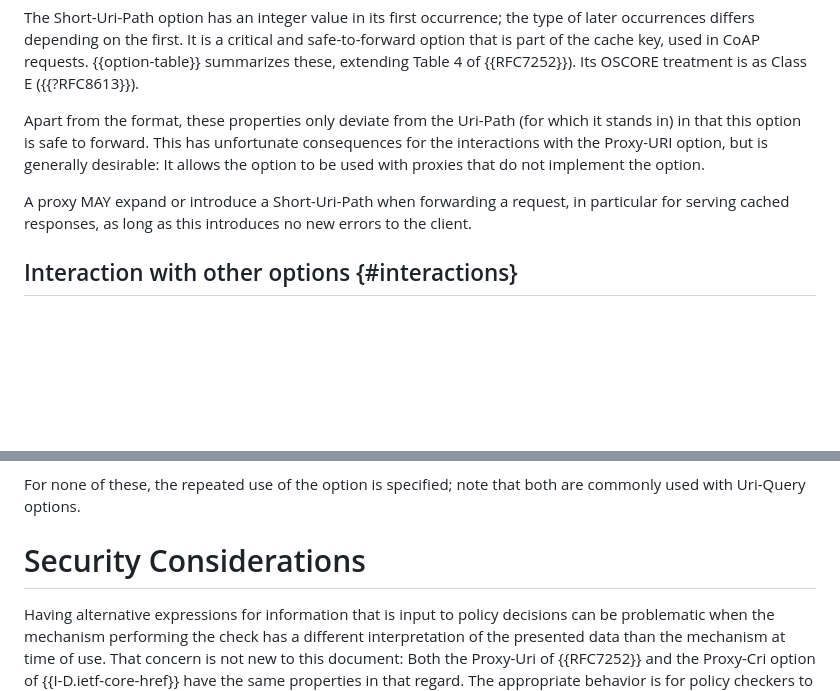
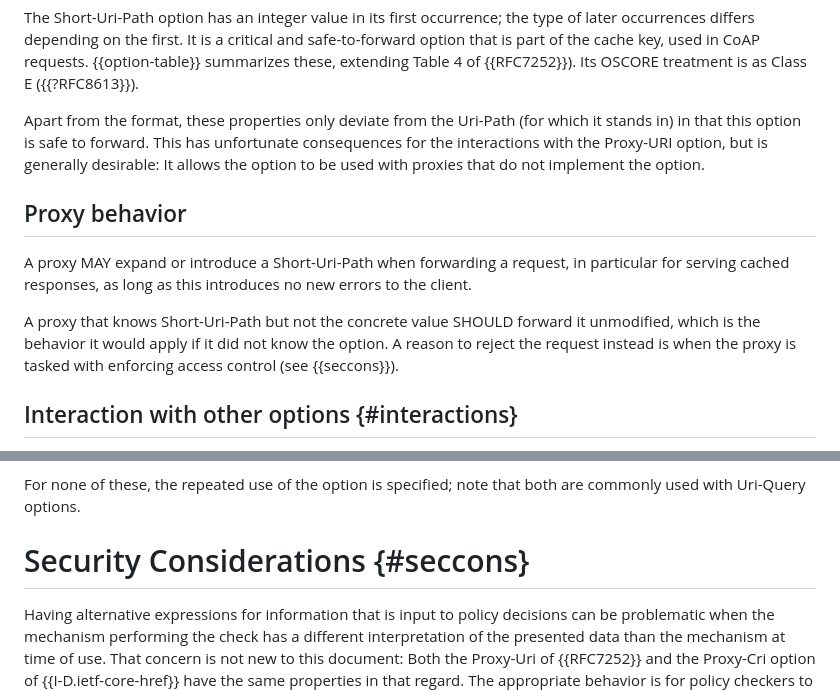
Before and after one commit to core-wg/uri-path-abbrev, a Markdown page: draft-amsuess-core-shopinc.md, 2 parts joined by grey strips. Rendered like a GitHub page; blank space fills up the shorter version.

Commit message:
Recommend that proxies pass on unknown values
This picks up a point from https://github.com/chrysn/shopinc/pull/6.

```diff
--- a/draft-amsuess-core-shopinc.md
+++ b/draft-amsuess-core-shopinc.md
@@ -109,9 +109,17 @@ This has unfortunate consequences for the interactions with the Proxy-URI option
 but is generally desirable:
 It allows the option to be used with proxies that do not implement the option.
 
+## Proxy behavior
+
 A proxy MAY expand or introduce a Short-Uri-Path when forwarding a request,
 in particular for serving cached responses,
 as long as this introduces no new errors to the client.
+
+A proxy that knows Short-Uri-Path but not the concrete value
+SHOULD forward it unmodified,
+which is the behavior it would apply if it did not know the option.
+A reason to reject the request instead is when the proxy is tasked with enforcing access control
+(see {{seccons}}).
 
 ## Interaction with other options {#interactions}
 
@@ -187,7 +195,7 @@ TBD: Ask BRSKI for a description
 For none of these, the repeated use of the option is specified;
 note that both are commonly used with Uri-Query options.
 
-# Security Considerations
+# Security Considerations {#seccons}
 
 Having alternative expressions for information that is input to policy decisions
 can be problematic when the mechanism performing the check has a different interpretation of the presented data than the mechanism at time of use.
```
